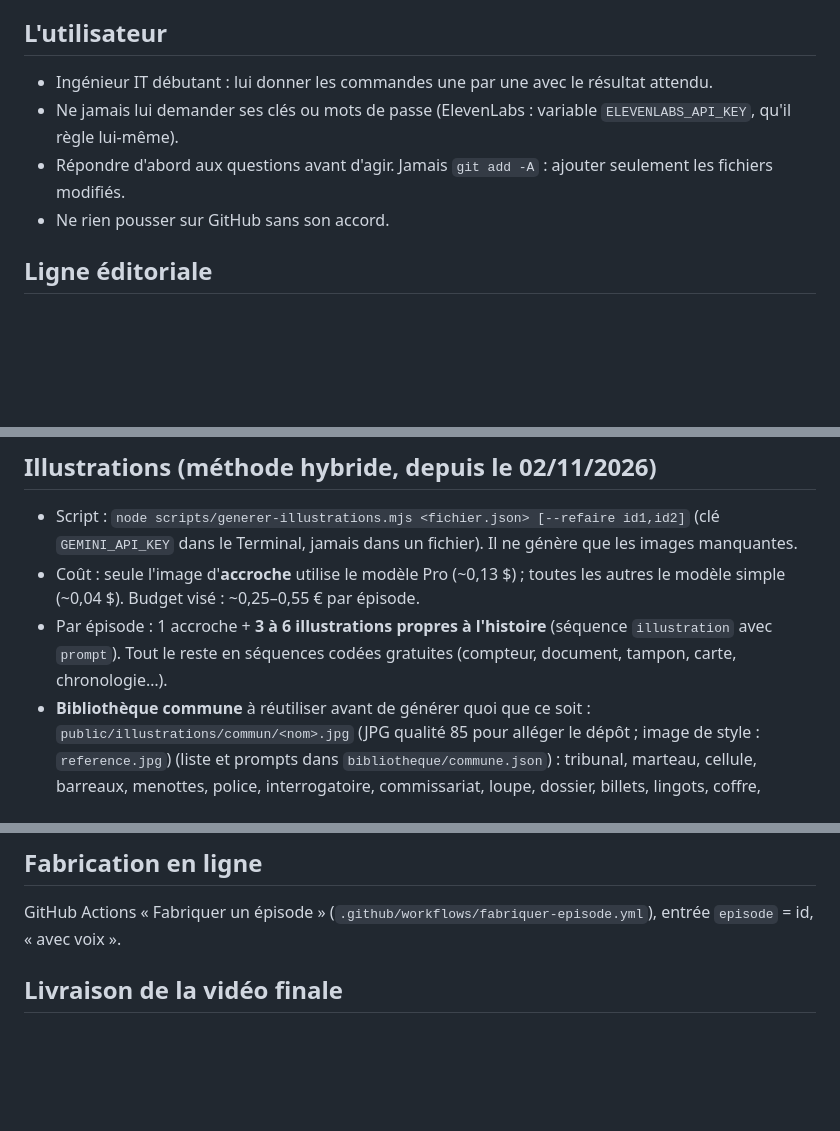
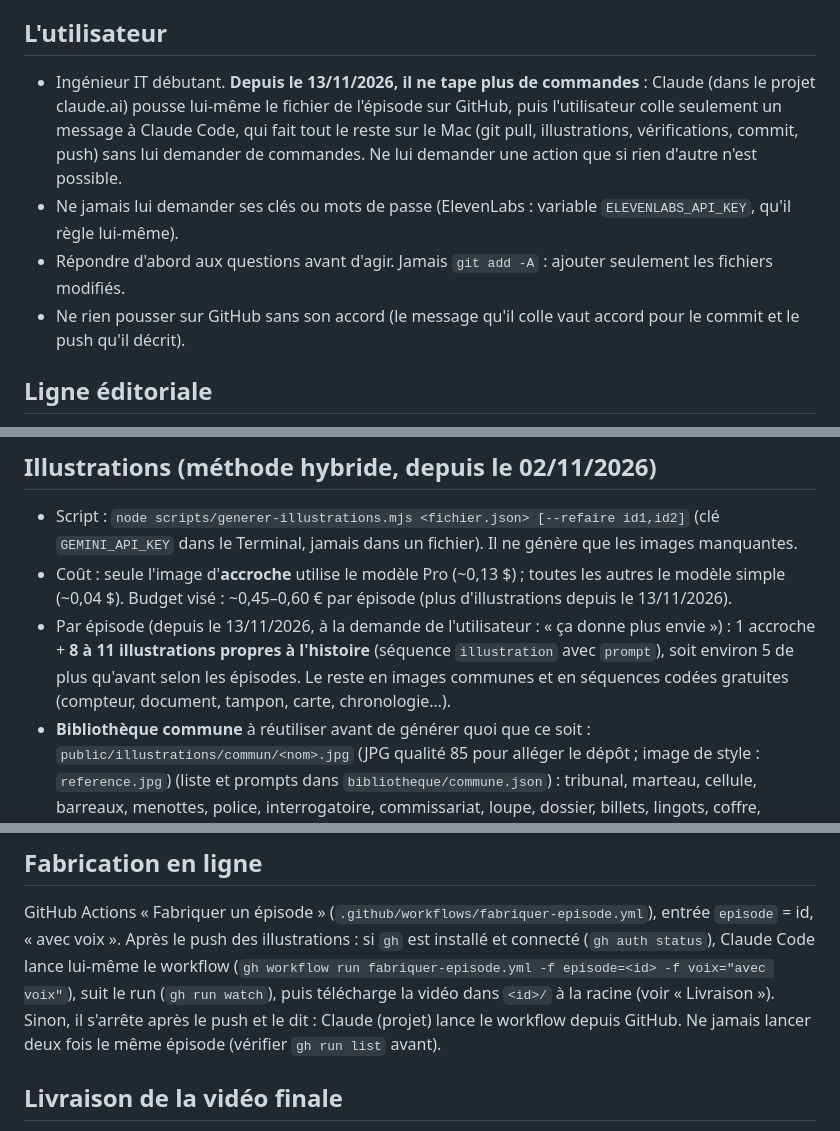
Before and after one commit to Boubashmd/Dossiers-classes, a Markdown page: CLAUDE.md, 3 parts joined by grey strips. GitHub-like rendering; blank space fills up the shorter version.

Commit message:
CLAUDE.md : 8 à 11 illustrations par épisode, et l'utilisateur ne tape plus de commandes
Nouvelle règle des images (1 accroche + 8 à 11 illustrations). Claude (projet) pousse le fichier de l'épisode ; Claude Code fait le reste sur le Mac, puis lance le workflow avec gh s'il est disponible.

```diff
--- a/CLAUDE.md
+++ b/CLAUDE.md
@@ -4,10 +4,10 @@ Chaîne TikTok **Dossiers Décryptés** (ancien nom : Dossiers Classés, changé
 Ce dépôt est **séparé** de Flash Monde et de Kalia et Kouli : ne jamais toucher à ces projets.
 
 ## L'utilisateur
-- Ingénieur IT débutant : lui donner les commandes une par une avec le résultat attendu.
+- Ingénieur IT débutant. **Depuis le 13/11/2026, il ne tape plus de commandes** : Claude (dans le projet claude.ai) pousse lui-même le fichier de l'épisode sur GitHub, puis l'utilisateur colle seulement un message à Claude Code, qui fait tout le reste sur le Mac (git pull, illustrations, vérifications, commit, push) sans lui demander de commandes. Ne lui demander une action que si rien d'autre n'est possible.
 - Ne jamais lui demander ses clés ou mots de passe (ElevenLabs : variable `ELEVENLABS_API_KEY`, qu'il règle lui-même).
 - Répondre d'abord aux questions avant d'agir. Jamais `git add -A` : ajouter seulement les fichiers modifiés.
-- Ne rien pousser sur GitHub sans son accord.
+- Ne rien pousser sur GitHub sans son accord (le message qu'il colle vaut accord pour le commit et le push qu'il décrit).
 
 ## Ligne éditoriale
 - Faits établis, au moins 2 sources par fait ; tout fait non prouvé est attribué (« selon… »).
@@ -16,8 +16,8 @@ Ce dépôt est **séparé** de Flash Monde et de Kalia et Kouli : ne jamais touc
 
 ## Illustrations (méthode hybride, depuis le 02/11/2026)
 - Script : `node scripts/generer-illustrations.mjs <fichier.json> [--refaire id1,id2]` (clé `GEMINI_API_KEY` dans le Terminal, jamais dans un fichier). Il ne génère que les images manquantes.
-- Coût : seule l'image d'**accroche** utilise le modèle Pro (~0,13 $) ; toutes les autres le modèle simple (~0,04 $). Budget visé : ~0,25–0,55 € par épisode.
-- Par épisode : 1 accroche + **3 à 6 illustrations propres à l'histoire** (séquence `illustration` avec `prompt`). Tout le reste en séquences codées gratuites (compteur, document, tampon, carte, chronologie…).
+- Coût : seule l'image d'**accroche** utilise le modèle Pro (~0,13 $) ; toutes les autres le modèle simple (~0,04 $). Budget visé : ~0,45–0,60 € par épisode (plus d'illustrations depuis le 13/11/2026).
+- Par épisode (depuis le 13/11/2026, à la demande de l'utilisateur : « ça donne plus envie ») : 1 accroche + **8 à 11 illustrations propres à l'histoire** (séquence `illustration` avec `prompt`), soit environ 5 de plus qu'avant selon les épisodes. Le reste en images communes et en séquences codées gratuites (compteur, document, tampon, carte, chronologie…).
 - **Bibliothèque commune** à réutiliser avant de générer quoi que ce soit : `public/illustrations/commun/<nom>.jpg` (JPG qualité 85 pour alléger le dépôt ; image de style : `reference.jpg`) (liste et prompts dans `bibliotheque/commune.json`) :
   tribunal, marteau, cellule, barreaux, menottes, police, interrogatoire, commissariat, loupe, dossier, billets, lingots, coffre, hacker, ecoute, camera, avion, aeroport, mappemonde, paris, newyork, bourse, journaux, ombre, journalistes, banque, diamants, enveloppe, horloge, empreinte.
 - Style imposé (champ `style` du JSON) + image de référence (`reference`) pour garder le même rendu. Jamais de visage reconnaissable, jamais de rendu photo.
@@ -46,6 +46,7 @@ Ce dépôt est **séparé** de Flash Monde et de Kalia et Kouli : ne jamais touc
 
 ## Fabrication en ligne
 GitHub Actions « Fabriquer un épisode » (`.github/workflows/fabriquer-episode.yml`), entrée `episode` = id, « avec voix ».
+Après le push des illustrations : si `gh` est installé et connecté (`gh auth status`), Claude Code lance lui-même le workflow (`gh workflow run fabriquer-episode.yml -f episode=<id> -f voix="avec voix"`), suit le run (`gh run watch`), puis télécharge la vidéo dans `<id>/` à la racine (voir « Livraison »). Sinon, il s'arrête après le push et le dit : Claude (projet) lance le workflow depuis GitHub. Ne jamais lancer deux fois le même épisode (vérifier `gh run list` avant).
 
 ## Livraison de la vidéo finale
 Toujours dans un dossier `<id>/` à la **racine** du projet (comme `affaire-11-louvre-2/`), avec 3 fichiers : `<id>.mp4`, `couverture.png`, `description.txt`. Jamais dans `sorties/` ni dans un sous-dossier. Ces dossiers ne sont pas versionnés (ne pas les ajouter à git).
```
